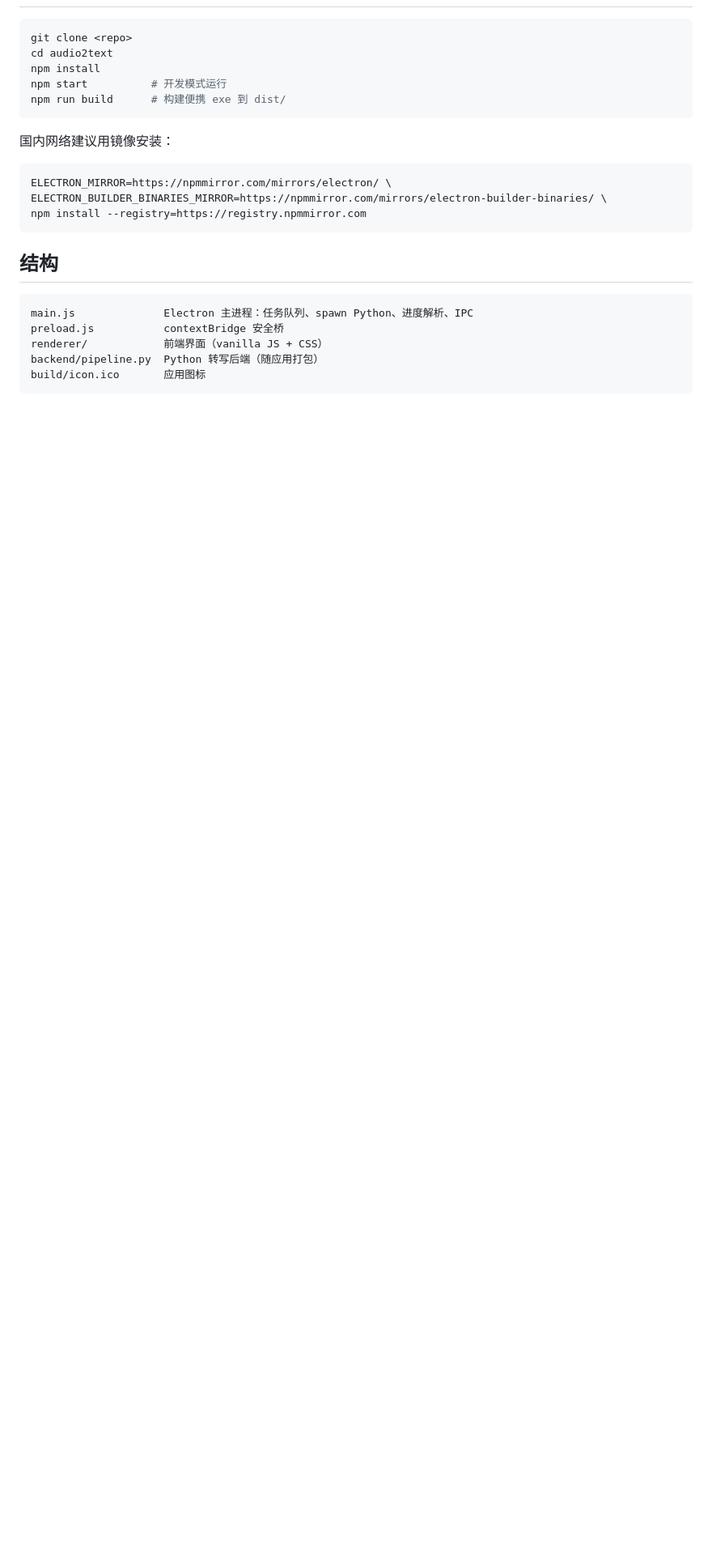
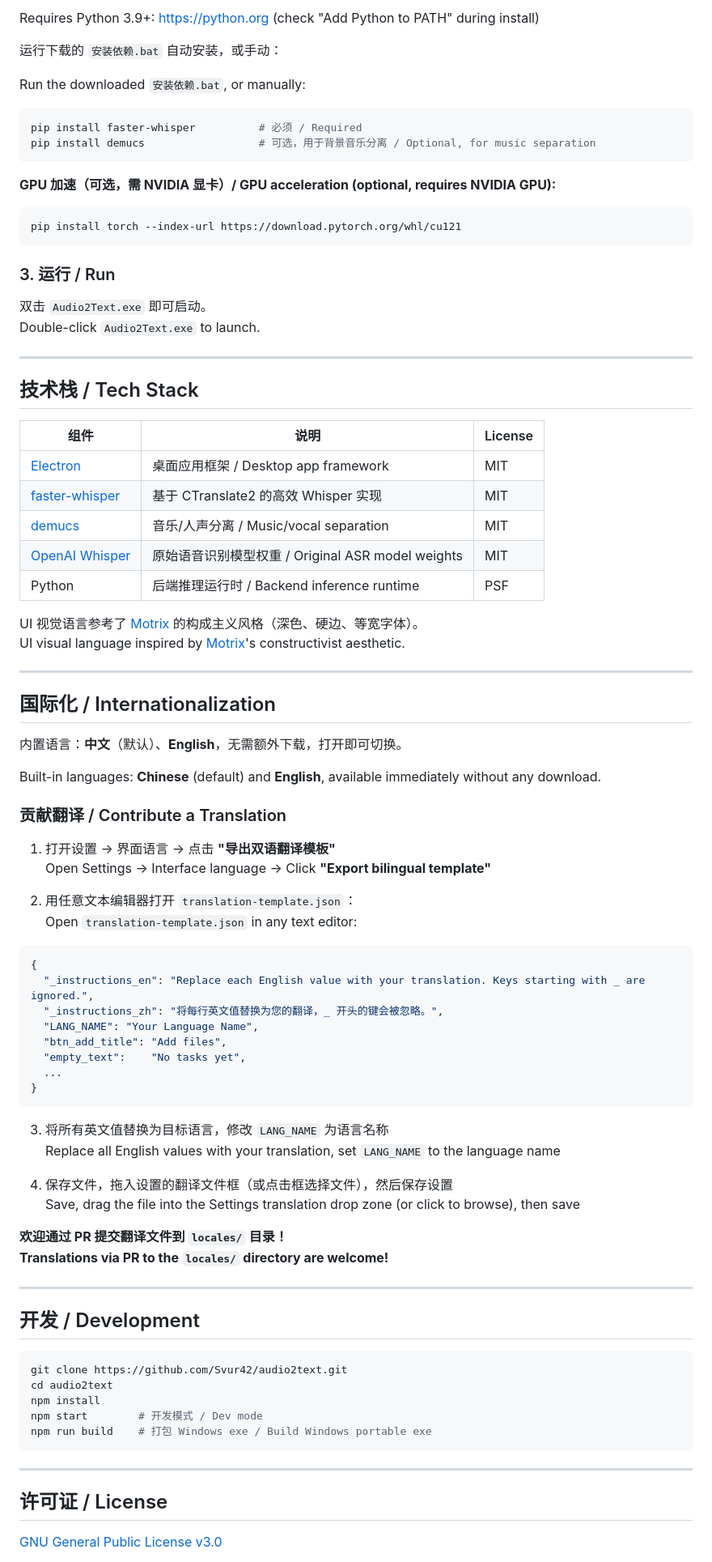
Before and after one commit to Svur42/audio2text, a Markdown page: README.md, the part around one of its changes. Shown at 81% size. GitHub-like rendering; blank space fills up the shorter version.

````diff
--- a/README.md
+++ b/README.md
@@ -40,26 +56,90 @@
+Requires Python 3.9+: https://python.org (check "Add Python to PATH" during install)
+
+运行下载的 `安装依赖.bat` 自动安装，或手动：
+
+Run the downloaded `安装依赖.bat`, or manually:
 
 ```bash
-git clone <repo>
+pip install faster-whisper          # 必须 / Required
+pip install demucs                  # 可选，用于背景音乐分离 / Optional, for music separation
+```
+
+**GPU 加速（可选，需 NVIDIA 显卡）/ GPU acceleration (optional, requires NVIDIA GPU):**
+```bash
+pip install torch --index-url https://download.pytorch.org/whl/cu121
+```
+
+### 3. 运行 / Run
+
+双击 `Audio2Text.exe` 即可启动。
+Double-click `Audio2Text.exe` to launch.
+
+---
+
+## 技术栈 / Tech Stack
+
+| 组件 | 说明 | License |
+|------|------|---------|
+| [Electron](https://electronjs.org) | 桌面应用框架 / Desktop app framework | MIT |
+| [faster-whisper](https://github.com/SYSTRAN/faster-whisper) | 基于 CTranslate2 的高效 Whisper 实现 | MIT |
+| [demucs](https://github.com/facebookresearch/demucs) | 音乐/人声分离 / Music/vocal separation | MIT |
+| [OpenAI Whisper](https://github.com/openai/whisper) | 原始语音识别模型权重 / Original ASR model weights | MIT |
+| Python | 后端推理运行时 / Backend inference runtime | PSF |
+
+UI 视觉语言参考了 [Motrix](https://github.com/agalwood/Motrix) 的构成主义风格（深色、硬边、等宽字体）。
+UI visual language inspired by [Motrix](https://github.com/agalwood/Motrix)'s constructivist aesthetic.
+
+---
+
+## 国际化 / Internationalization
+
+内置语言：**中文**（默认）、**English**，无需额外下载，打开即可切换。
+
+Built-in languages: **Chinese** (default) and **English**, available immediately without any download.
+
+### 贡献翻译 / Contribute a Translation
+
+1. 打开设置 → 界面语言 → 点击 **"导出双语翻译模板"**
+   Open Settings → Interface language → Click **"Export bilingual template"**
+
+2. 用任意文本编辑器打开 `translation-template.json`：
+   Open `translation-template.json` in any text editor:
+
+```json
+{
+  "_instructions_en": "Replace each English value with your translation. Keys starting with _ are ignored.",
+  "_instructions_zh": "将每行英文值替换为您的翻译，_ 开头的键会被忽略。",
+  "LANG_NAME": "Your Language Name",
+  "btn_add_title": "Add files",
+  "empty_text":    "No tasks yet",
+  ...
+}
+```
+
+3. 将所有英文值替换为目标语言，修改 `LANG_NAME` 为语言名称
+   Replace all English values with your translation, set `LANG_NAME` to the language name
+
+4. 保存文件，拖入设置的翻译文件框（或点击框选择文件），然后保存设置
+   Save, drag the file into the Settings translation drop zone (or click to browse), then save
+
+**欢迎通过 PR 提交翻译文件到 `locales/` 目录！**
+**Translations via PR to the `locales/` directory are welcome!**
+
+---
+
+## 开发 / Development
+
+```bash
+git clone https://github.com/Svur42/audio2text.git
 cd audio2text
 npm install
-npm start          # 开发模式运行
-npm run build      # 构建便携 exe 到 dist/
+npm start        # 开发模式 / Dev mode
+npm run build    # 打包 Windows exe / Build Windows portable exe
 ```
 
-国内网络建议用镜像安装：
-```bash
-ELECTRON_MIRROR=https://npmmirror.com/mirrors/electron/ \
-ELECTRON_BUILDER_BINARIES_MIRROR=https://npmmirror.com/mirrors/electron-builder-binaries/ \
-npm install --registry=https://registry.npmmirror.com
-```
+---
 
-## 结构
+## 许可证 / License
 
-```
-main.js              Electron 主进程：任务队列、spawn Python、进度解析、IPC
-preload.js           contextBridge 安全桥
-renderer/            前端界面（vanilla JS + CSS）
-backend/pipeline.py  Python 转写后端（随应用打包）
-build/icon.ico       应用图标
-```
+[GNU General Public License v3.0](LICENSE)
 
````
Also changed, not shown: other parts of README.md (+45 -46 lines), docs/screenshot-en.png (added), docs/screenshot-settings-en.png (added), docs/screenshot-settings-zh.png (added), docs/screenshot-zh.png (added), 12 other files.
